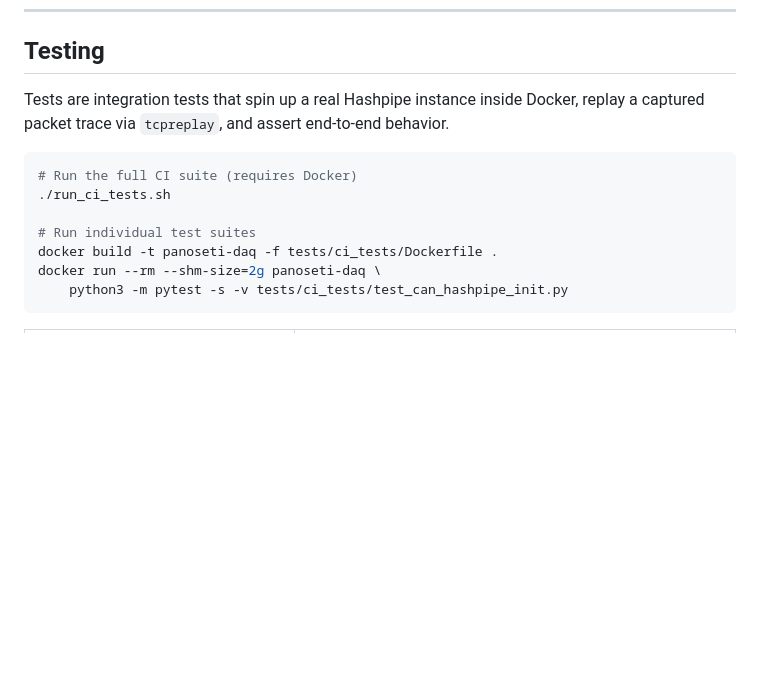
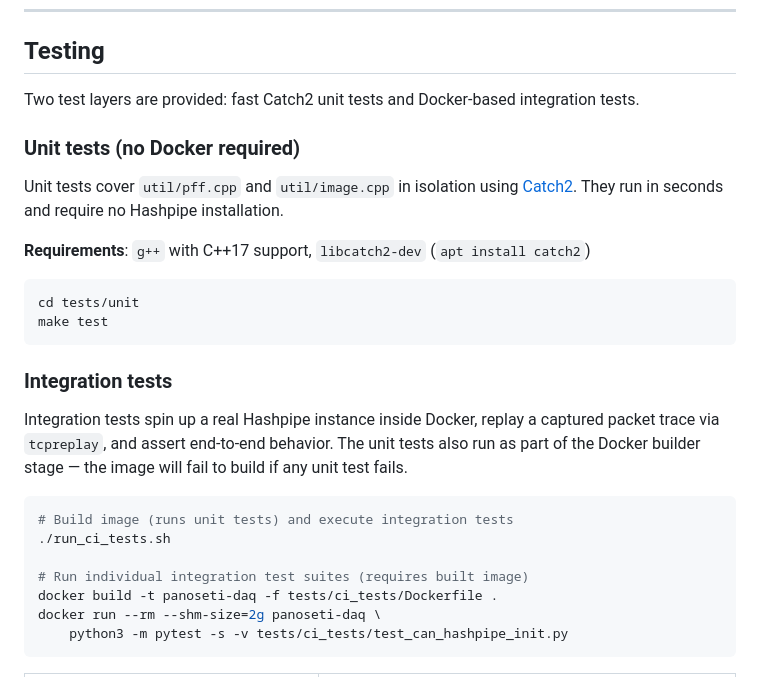
Before and after one commit to panoseti/panoseti_daq, a Markdown page: README.md, the part around one of its changes. Rendered like a GitHub page; blank space fills up the shorter version.

````diff
--- a/README.md
+++ b/README.md
@@ -243,13 +243,28 @@ Key status fields: `BINDHOST`, `BINDPORT`, `RUNDIR`, `NPACKETS` (total packets r
 
 ## Testing
 
-Tests are integration tests that spin up a real Hashpipe instance inside Docker, replay a captured packet trace via `tcpreplay`, and assert end-to-end behavior.
+Two test layers are provided: fast Catch2 unit tests and Docker-based integration tests.
+
+### Unit tests (no Docker required)
+
+Unit tests cover `util/pff.cpp` and `util/image.cpp` in isolation using [Catch2](https://github.com/catchorg/Catch2). They run in seconds and require no Hashpipe installation.
+
+**Requirements**: `g++` with C++17 support, `libcatch2-dev` (`apt install catch2`)
 
 ```bash
-# Run the full CI suite (requires Docker)
+cd tests/unit
+make test
+```
+
+### Integration tests
+
+Integration tests spin up a real Hashpipe instance inside Docker, replay a captured packet trace via `tcpreplay`, and assert end-to-end behavior. The unit tests also run as part of the Docker builder stage — the image will fail to build if any unit test fails.
+
+```bash
+# Build image (runs unit tests) and execute integration tests
 ./run_ci_tests.sh
 
-# Run individual test suites
+# Run individual integration test suites (requires built image)
 docker build -t panoseti-daq -f tests/ci_tests/Dockerfile .
 docker run --rm --shm-size=2g panoseti-daq \
     python3 -m pytest -s -v tests/ci_tests/test_can_hashpipe_init.py
````
Also changed, not shown: other parts of README.md (+31 -3 lines).
